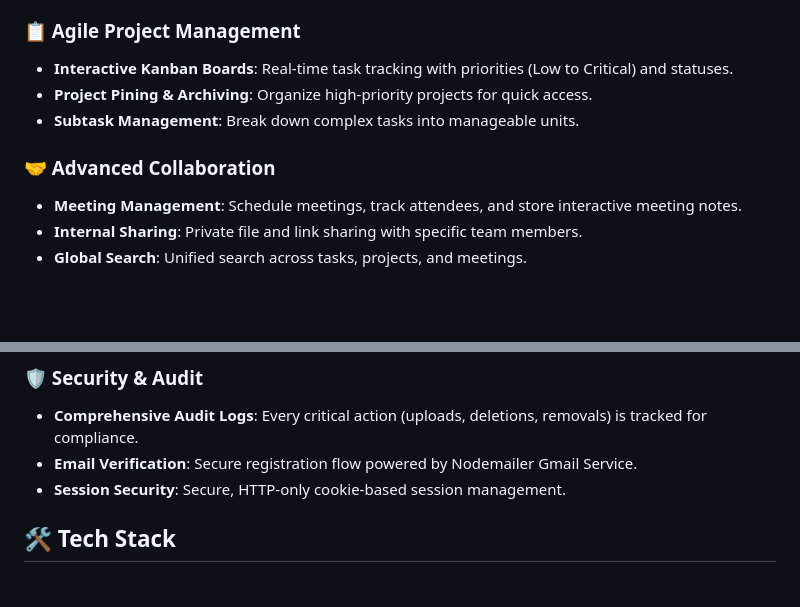
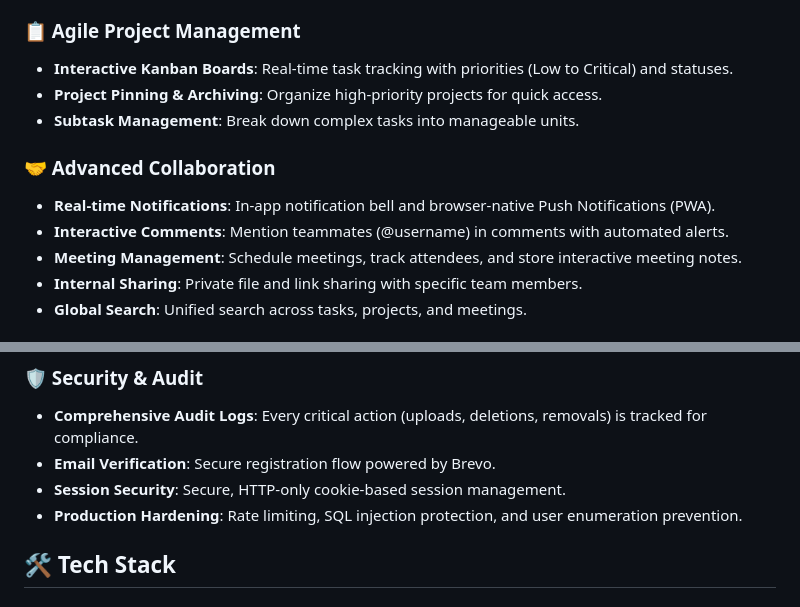
Before and after one commit to vimalRaj45/vsgrps_agile_backend, a Markdown page: README.md, 2 parts joined by grey strips. GitHub-like rendering; blank space fills up the shorter version.

```diff
--- a/README.md
+++ b/README.md
@@ -14,10 +14,12 @@ VSGRPS Agile is a comprehensive workspace solution that combines agile project t
 
 ### 📋 Agile Project Management
 - **Interactive Kanban Boards**: Real-time task tracking with priorities (Low to Critical) and statuses.
-- **Project Pining & Archiving**: Organize high-priority projects for quick access.
+- **Project Pinning & Archiving**: Organize high-priority projects for quick access.
 - **Subtask Management**: Break down complex tasks into manageable units.
 
 ### 🤝 Advanced Collaboration
+- **Real-time Notifications**: In-app notification bell and browser-native Push Notifications (PWA).
+- **Interactive Comments**: Mention teammates (@username) in comments with automated alerts.
 - **Meeting Management**: Schedule meetings, track attendees, and store interactive meeting notes.
 - **Internal Sharing**: Private file and link sharing with specific team members.
 - **Global Search**: Unified search across tasks, projects, and meetings.
@@ -44,8 +46,9 @@ VSGRPS Agile is a comprehensive workspace solution that combines agile project t
 
 ### 🛡️ Security & Audit
 - **Comprehensive Audit Logs**: Every critical action (uploads, deletions, removals) is tracked for compliance.
-- **Email Verification**: Secure registration flow powered by Nodemailer Gmail Service.
+- **Email Verification**: Secure registration flow powered by Brevo.
 - **Session Security**: Secure, HTTP-only cookie-based session management.
+- **Production Hardening**: Rate limiting, SQL injection protection, and user enumeration prevention.
 
 ## 🛠️ Tech Stack
 
```
Also changed, not shown: other parts of README.md (+9 -27 lines).
